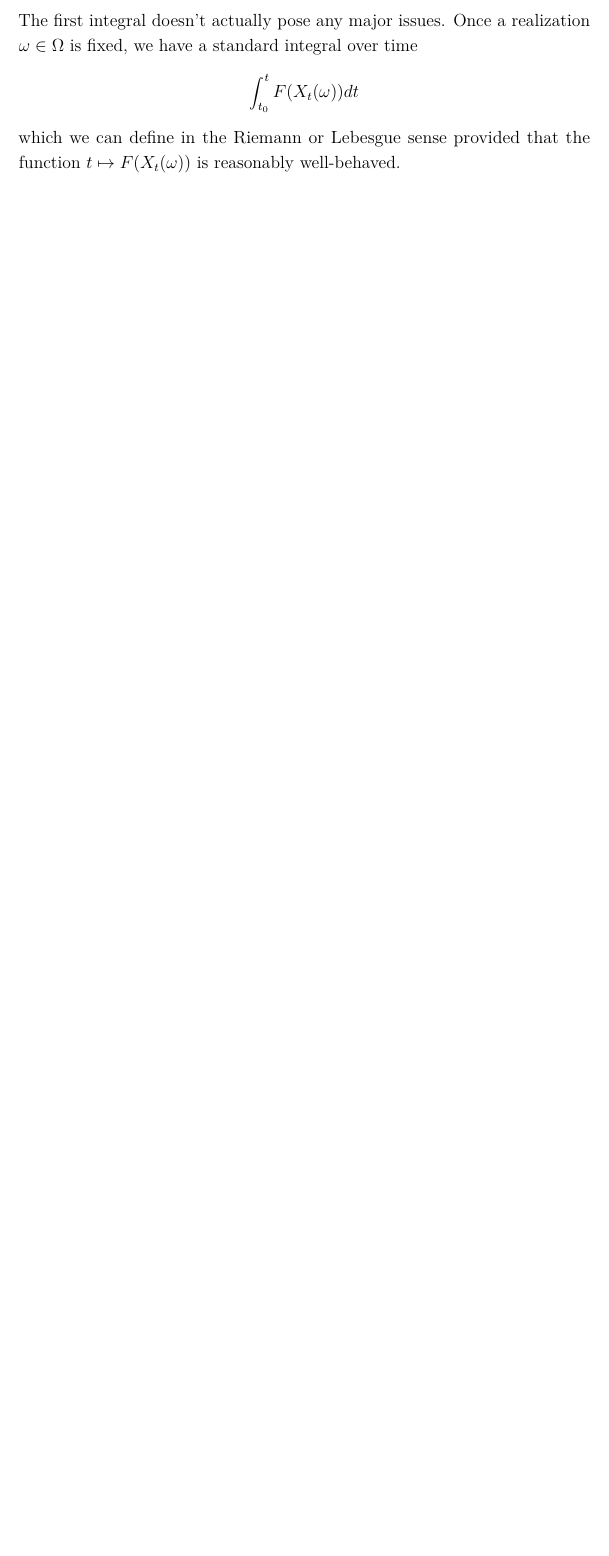
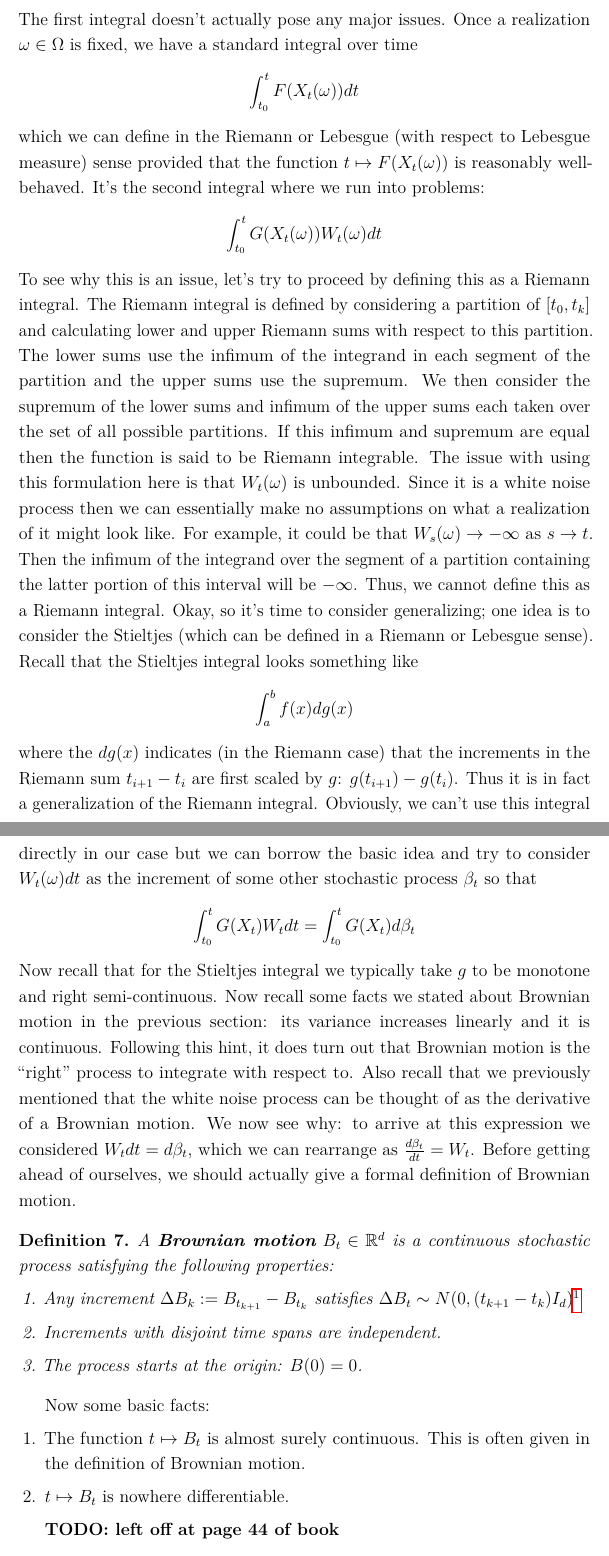
Before and after one commit to arob5/typed-notes, a LaTeX document (mcmc_notes.tex): part of page 20 of 20 before the commit and two parts of pages 20 and 21 of 21 after it, the two joined at a grey line, cut so that both start at the same text, the shorter picture padded with empty space. Compiled offline with pdfLaTeX.

Commit message:
Added more SDE content

```diff
--- a/mcmc_notes.tex
+++ b/mcmc_notes.tex
@@ -450,7 +450,46 @@ then require defining \textit{stochastic integrals}. We will see that this appro
  \[X_t - X_{t_0} = \int_{t_0}^{t} F(X_t) dt + \int_{t_0}^{t} G(X_t) W_t dt\]
 The first integral doesn't actually pose any major issues. Once a realization $\omega \in \Omega$ is fixed, we have a standard integral over time
 \[\int_{t_0}^{t} F(X_t(\omega)) dt \]
-which we can define in the Riemann or Lebesgue sense provided that the function $t \mapsto F(X_t(\omega))$ is reasonably well-behaved.
+which we can define in the Riemann or Lebesgue (with respect to Lebesgue measure) sense provided that the function $t \mapsto F(X_t(\omega))$ is reasonably well-behaved.
+It's the second integral where we run into problems:
+\[\int_{t_0}^{t} G(X_t(\omega)) W_t(\omega) dt\]
+To see why this is an issue, let's try to proceed by defining this as a Riemann integral. The Riemann integral is defined by considering a partition of $[t_0, t_k]$ and calculating
+lower and upper Riemann sums with respect to this partition. The lower sums use the infimum of the integrand in each segment of the partition and the upper sums use
+the supremum. We then consider the supremum of the lower sums and infimum of the upper sums each taken over the set of all possible partitions. If this infimum and
+supremum are equal then the function is said to be Riemann integrable. The issue with using this formulation here is that $W_t(\omega)$ is unbounded. Since it is
+a white noise process then we can essentially make no assumptions on what a realization of it might look like. For example, it could be that $W_s(\omega) \to -\infty$
+as $s \to t$. Then the infimum of the integrand over the segment of a partition containing the latter portion of this interval will be $-\infty$. Thus, we cannot define this
+as a Riemann integral. Okay, so it's time to consider generalizing; one idea is to consider the Stieltjes (which can be defined in a Riemann or Lebesgue sense). Recall
+that the Stieltjes integral looks something like
+\[\int_{a}^{b} f(x) dg(x)\]
+where the $dg(x)$ indicates (in the Riemann case) that the increments in the Riemann sum $t_{i + 1} - t_i$ are first scaled by $g$: $g(t_{i + 1}) - g(t_i)$. Thus it is in fact
+a generalization of the Riemann integral. Obviously, we can't use this integral directly in our case but we can borrow the basic idea and try to consider $W_t(\omega) dt$
+as the increment of some other stochastic process $\beta_t$ so that
+\[\int_{t_0}^{t} G(X_t) W_t dt = \int_{t_0}^{t} G(X_t) d\beta_t \]
+Now recall that for the Stieltjes integral we typically take $g$ to be monotone and right semi-continuous. Now recall some facts we stated about Brownian motion in
+the previous section: its variance increases linearly and it is continuous. Following this hint, it does turn out that Brownian motion is the ``right'' process to integrate with
+respect to. Also recall that we previously mentioned that the white noise process can be thought of as the derivative of a Brownian motion. We now see why:
+to arrive at this expression we considered $W_t dt = d\beta_t$, which we can rearrange as $\frac{d\beta_t}{dt} = W_t$.
+Before getting ahead of ourselves, we should actually give a formal definition of Brownian motion.
+\begin{definition}
+A \textbf{Brownian motion} $B_t \in \R^d$ is a continuous stochastic process satisfying the following properties:
+\begin{enumerate}
+\item Any increment $\Delta B_k := B_{t_{k + 1}} - B_{t_k}$ satisfies $\Delta B_t \sim N(0, (t_{k + 1} - t_{k})I_d)$\footnote{Brownian motion can actually be defined more generally
+by considering a white noise process other than Gaussian, in which case the covariance is not proportional to $I_d$. See Sarkka and Solin (2019)}
+\item Increments with disjoint time spans are independent.
+\item The process starts at the origin: $B(0) = 0$.
+\end{enumerate}
+\end{definition}
+
+Now some basic facts:
+\begin{enumerate}
+\item The function $t \mapsto B_t$ is almost surely continuous. This is often given in the definition of Brownian motion.
+\item $t \mapsto B_t$ is nowhere differentiable.
+\end{enumerate}
+
+\textbf{TODO: left off at page 44 of book}
+
+
 
 
 \end{document}
```
